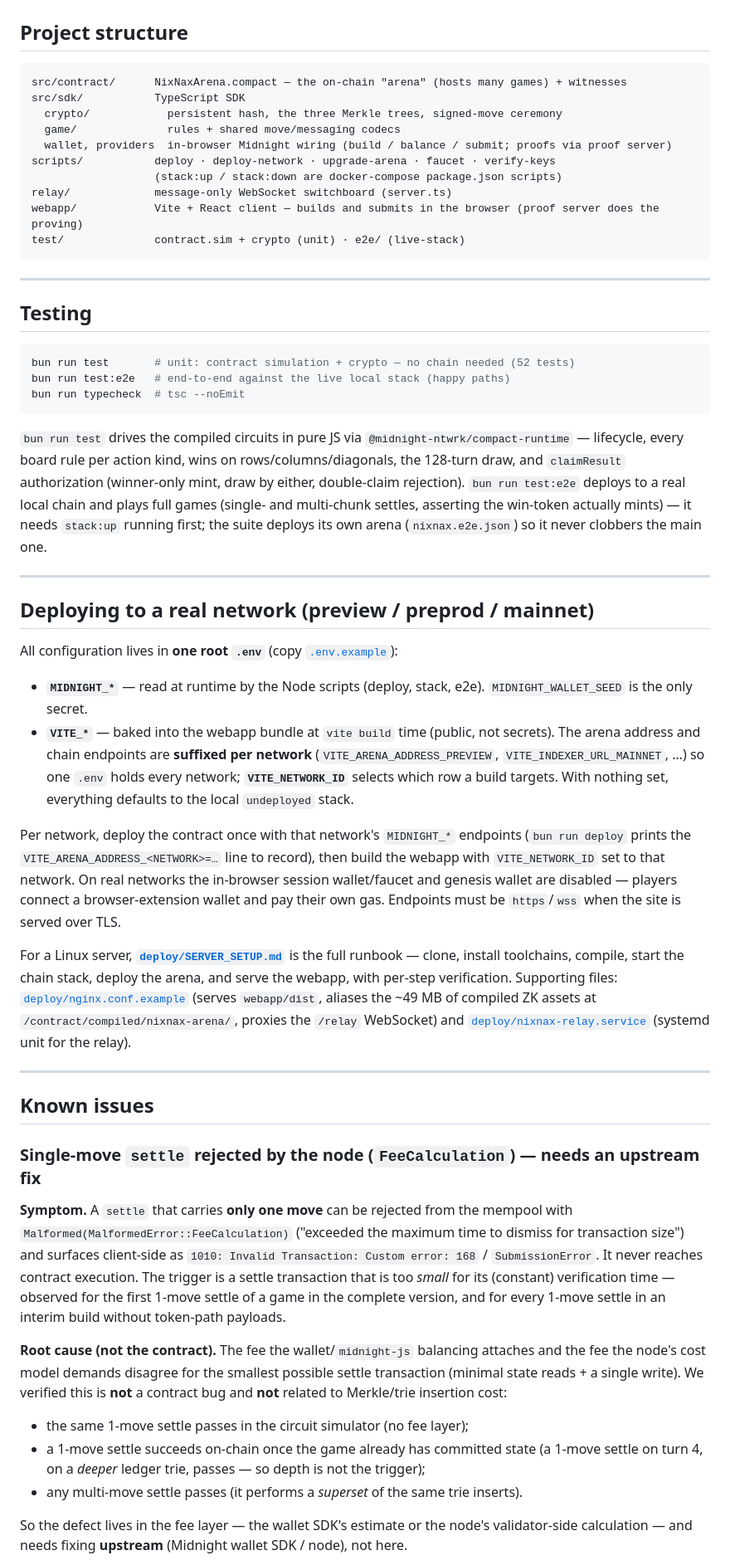
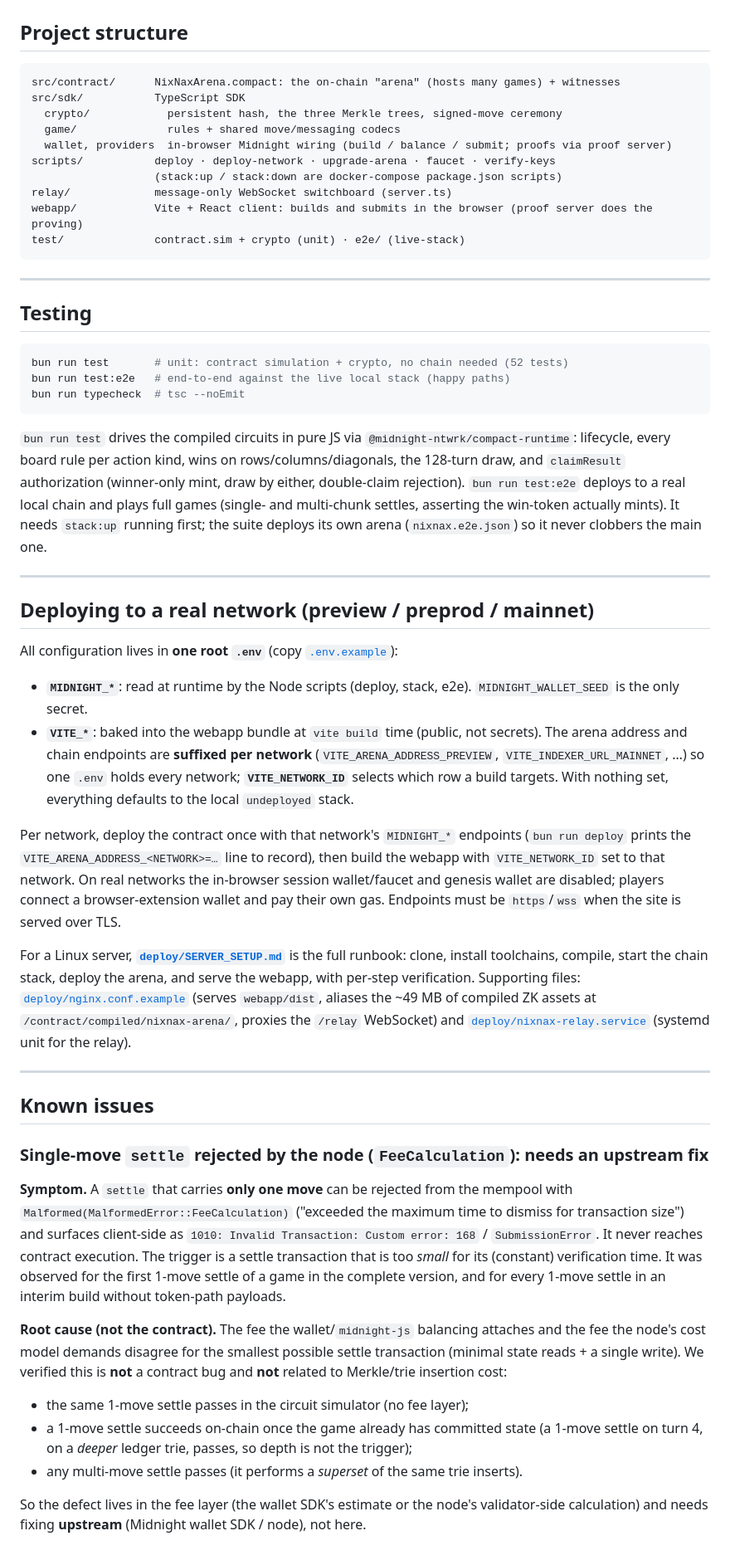
Before and after one commit to effectstream/nix-nax, a Markdown page: README.md, the part around one of its changes. Shown at 83% size. Drawn GitHub-style.

````diff
--- a/README.md
+++ b/README.md
@@ -137,7 +137,7 @@ mintShieldedToken(pad(32, "nixnax:win"), 1, nonce, left<...>(recipient));
 ## Project structure
 
 ```
-src/contract/      NixNaxArena.compact — the on-chain "arena" (hosts many games) + witnesses
+src/contract/      NixNaxArena.compact: the on-chain "arena" (hosts many games) + witnesses
 src/sdk/           TypeScript SDK
   crypto/            persistent hash, the three Merkle trees, signed-move ceremony
   game/              rules + shared move/messaging codecs
@@ -145,7 +145,7 @@ src/sdk/           TypeScript SDK
 scripts/           deploy · deploy-network · upgrade-arena · faucet · verify-keys
                    (stack:up / stack:down are docker-compose package.json scripts)
 relay/             message-only WebSocket switchboard (server.ts)
-webapp/            Vite + React client — builds and submits in the browser (proof server does the proving)
+webapp/            Vite + React client: builds and submits in the browser (proof server does the proving)
 test/              contract.sim + crypto (unit) · e2e/ (live-stack)
 ```
 
@@ -154,12 +154,12 @@ test/              contract.sim + crypto (unit) · e2e/ (live-stack)
 ## Testing
 
 ```bash
-bun run test       # unit: contract simulation + crypto — no chain needed (52 tests)
+bun run test       # unit: contract simulation + crypto, no chain needed (52 tests)
 bun run test:e2e   # end-to-end against the live local stack (happy paths)
 bun run typecheck  # tsc --noEmit
 ```
 
-`bun run test` drives the compiled circuits in pure JS via `@midnight-ntwrk/compact-runtime` — lifecycle, every board rule per action kind, wins on rows/columns/diagonals, the 128-turn draw, and `claimResult` authorization (winner-only mint, draw by either, double-claim rejection). `bun run test:e2e` deploys to a real local chain and plays full games (single- and multi-chunk settles, asserting the win-token actually mints) — it needs `stack:up` running first; the suite deploys its own arena (`nixnax.e2e.json`) so it never clobbers the main one.
+`bun run test` drives the compiled circuits in pure JS via `@midnight-ntwrk/compact-runtime`: lifecycle, every board rule per action kind, wins on rows/columns/diagonals, the 128-turn draw, and `claimResult` authorization (winner-only mint, draw by either, double-claim rejection). `bun run test:e2e` deploys to a real local chain and plays full games (single- and multi-chunk settles, asserting the win-token actually mints). It needs `stack:up` running first; the suite deploys its own arena (`nixnax.e2e.json`) so it never clobbers the main one.
 
 ---
 
@@ -167,26 +167,26 @@ bun run typecheck  # tsc --noEmit
 
 All configuration lives in **one root `.env`** (copy [`.env.example`](.env.example)):
 
-- **`MIDNIGHT_*`** — read at runtime by the Node scripts (deploy, stack, e2e). `MIDNIGHT_WALLET_SEED` is the only secret.
-- **`VITE_*`** — baked into the webapp bundle at `vite build` time (public, not secrets). The arena address and chain endpoints are **suffixed per network** (`VITE_ARENA_ADDRESS_PREVIEW`, `VITE_INDEXER_URL_MAINNET`, …) so one `.env` holds every network; **`VITE_NETWORK_ID`** selects which row a build targets. With nothing set, everything defaults to the local `undeployed` stack.
+- **`MIDNIGHT_*`**: read at runtime by the Node scripts (deploy, stack, e2e). `MIDNIGHT_WALLET_SEED` is the only secret.
+- **`VITE_*`**: baked into the webapp bundle at `vite build` time (public, not secrets). The arena address and chain endpoints are **suffixed per network** (`VITE_ARENA_ADDRESS_PREVIEW`, `VITE_INDEXER_URL_MAINNET`, …) so one `.env` holds every network; **`VITE_NETWORK_ID`** selects which row a build targets. With nothing set, everything defaults to the local `undeployed` stack.
 
-Per network, deploy the contract once with that network's `MIDNIGHT_*` endpoints (`bun run deploy` prints the `VITE_ARENA_ADDRESS_<NETWORK>=…` line to record), then build the webapp with `VITE_NETWORK_ID` set to that network. On real networks the in-browser session wallet/faucet and genesis wallet are disabled — players connect a browser-extension wallet and pay their own gas. Endpoints must be `https`/`wss` when the site is served over TLS.
+Per network, deploy the contract once with that network's `MIDNIGHT_*` endpoints (`bun run deploy` prints the `VITE_ARENA_ADDRESS_<NETWORK>=…` line to record), then build the webapp with `VITE_NETWORK_ID` set to that network. On real networks the in-browser session wallet/faucet and genesis wallet are disabled; players connect a browser-extension wallet and pay their own gas. Endpoints must be `https`/`wss` when the site is served over TLS.
 
-For a Linux server, **[`deploy/SERVER_SETUP.md`](deploy/SERVER_SETUP.md)** is the full runbook — clone, install toolchains, compile, start the chain stack, deploy the arena, and serve the webapp, with per-step verification. Supporting files: [`deploy/nginx.conf.example`](deploy/nginx.conf.example) (serves `webapp/dist`, aliases the ~49 MB of compiled ZK assets at `/contract/compiled/nixnax-arena/`, proxies the `/relay` WebSocket) and [`deploy/nixnax-relay.service`](deploy/nixnax-relay.service) (systemd unit for the relay).
+For a Linux server, **[`deploy/SERVER_SETUP.md`](deploy/SERVER_SETUP.md)** is the full runbook: clone, install toolchains, compile, start the chain stack, deploy the arena, and serve the webapp, with per-step verification. Supporting files: [`deploy/nginx.conf.example`](deploy/nginx.conf.example) (serves `webapp/dist`, aliases the ~49 MB of compiled ZK assets at `/contract/compiled/nixnax-arena/`, proxies the `/relay` WebSocket) and [`deploy/nixnax-relay.service`](deploy/nixnax-relay.service) (systemd unit for the relay).
 
 ---
 
 ## Known issues
 
-### Single-move `settle` rejected by the node (`FeeCalculation`) — needs an upstream fix
+### Single-move `settle` rejected by the node (`FeeCalculation`): needs an upstream fix
 
-**Symptom.** A `settle` that carries **only one move** can be rejected from the mempool with `Malformed(MalformedError::FeeCalculation)` ("exceeded the maximum time to dismiss for transaction size") and surfaces client-side as `1010: Invalid Transaction: Custom error: 168` / `SubmissionError`. It never reaches contract execution. The trigger is a settle transaction that is too *small* for its (constant) verification time — observed for the first 1-move settle of a game in the complete version, and for every 1-move settle in an interim build without token-path payloads.
+**Symptom.** A `settle` that carries **only one move** can be rejected from the mempool with `Malformed(MalformedError::FeeCalculation)` ("exceeded the maximum time to dismiss for transaction size") and surfaces client-side as `1010: Invalid Transaction: Custom error: 168` / `SubmissionError`. It never reaches contract execution. The trigger is a settle transaction that is too *small* for its (constant) verification time. It was observed for the first 1-move settle of a game in the complete version, and for every 1-move settle in an interim build without token-path payloads.
 
 **Root cause (not the contract).** The fee the wallet/`midnight-js` balancing attaches and the fee the node's cost model demands disagree for the smallest possible settle transaction (minimal state reads + a single write). We verified this is **not** a contract bug and **not** related to Merkle/trie insertion cost:
 
 - the same 1-move settle passes in the circuit simulator (no fee layer);
-- a 1-move settle succeeds on-chain once the game already has committed state (a 1-move settle on turn 4, on a *deeper* ledger trie, passes — so depth is not the trigger);
+- a 1-move settle succeeds on-chain once the game already has committed state (a 1-move settle on turn 4, on a *deeper* ledger trie, passes, so depth is not the trigger);
 - any multi-move settle passes (it performs a *superset* of the same trie inserts).
 
-So the defect lives in the fee layer — the wallet SDK's estimate or the node's validator-side calculation — and needs fixing **upstream** (Midnight wallet SDK / node), not here.
+So the defect lives in the fee layer (the wallet SDK's estimate or the node's validator-side calculation) and needs fixing **upstream** (Midnight wallet SDK / node), not here.
 
````
Also changed, not shown: other parts of README.md (+32 -32 lines).
